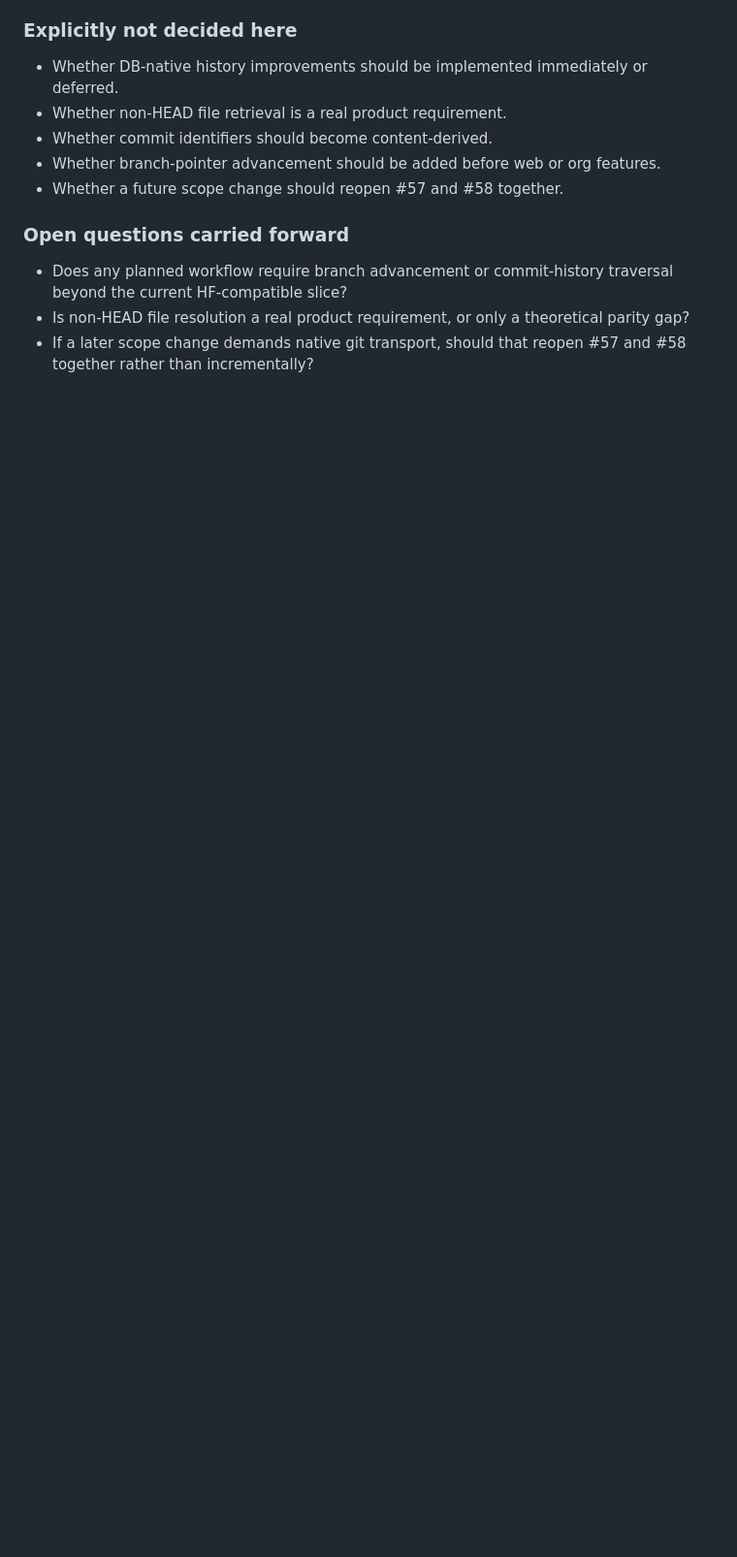
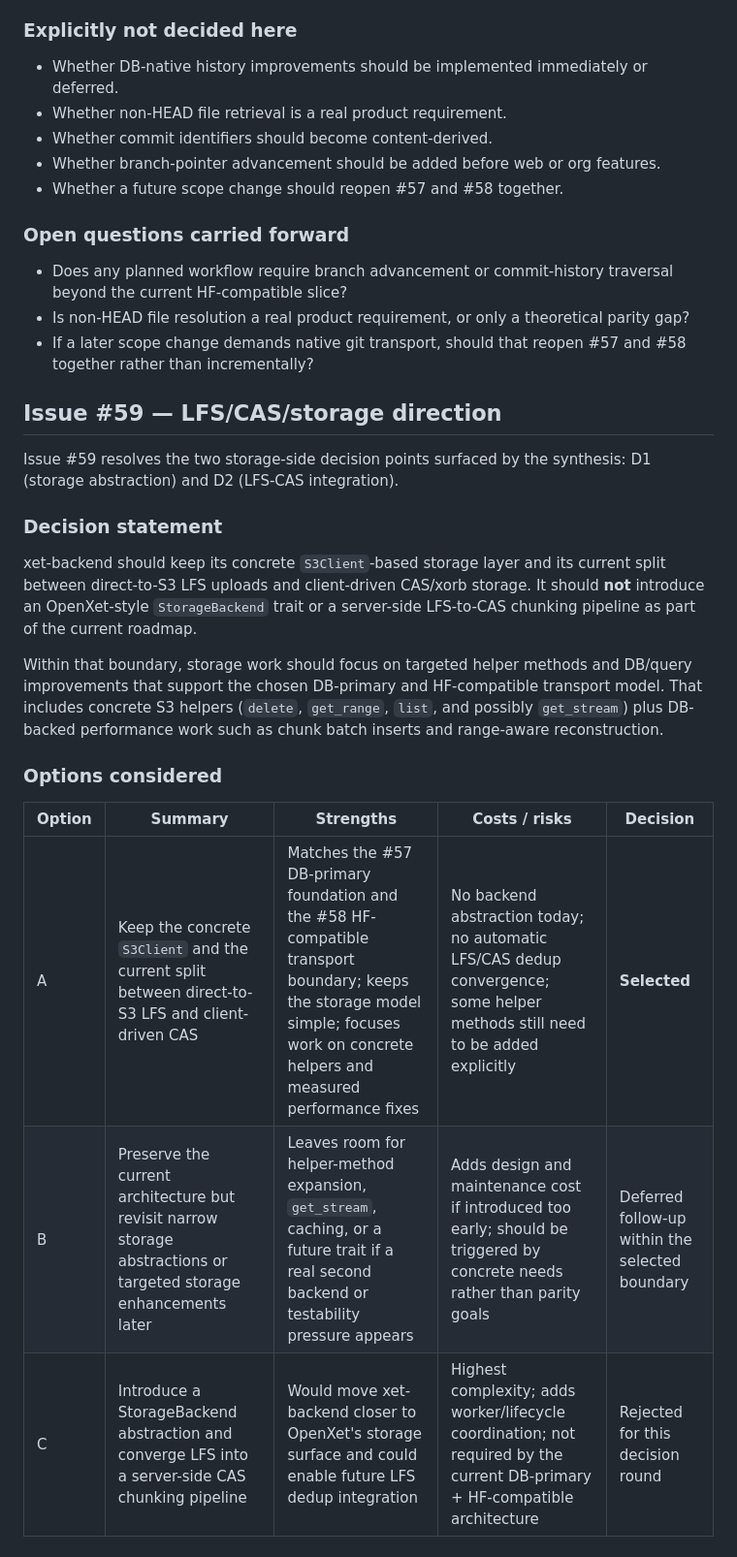
Before and after one commit to Atena-IT/open-hub, a Markdown page: docs/openxet_gap_analysis/decision_matrix.md, the part around one of its changes. Shown at 97% size. GitHub-like rendering; blank space fills up the shorter version.

```diff
--- a/docs/openxet_gap_analysis/decision_matrix.md
+++ b/docs/openxet_gap_analysis/decision_matrix.md
@@ -129,3 +129,22 @@ Within that boundary, refs/history improvements should be treated as targeted DB
 - Does any planned workflow require branch advancement or commit-history traversal beyond the current HF-compatible slice?
 - Is non-HEAD file resolution a real product requirement, or only a theoretical parity gap?
 - If a later scope change demands native git transport, should that reopen #57 and #58 together rather than incrementally?
+
+## Issue #59 — LFS/CAS/storage direction
+
+Issue #59 resolves the two storage-side decision points surfaced by the synthesis: D1 (storage abstraction) and D2 (LFS-CAS integration).
+
+### Decision statement
+
+xet-backend should keep its concrete `S3Client`-based storage layer and its current split between direct-to-S3 LFS uploads and client-driven CAS/xorb storage. It should **not** introduce an OpenXet-style `StorageBackend` trait or a server-side LFS-to-CAS chunking pipeline as part of the current roadmap.
+
+Within that boundary, storage work should focus on targeted helper methods and DB/query improvements that support the chosen DB-primary and HF-compatible transport model. That includes concrete S3 helpers (`delete`, `get_range`, `list`, and possibly `get_stream`) plus DB-backed performance work such as chunk batch inserts and range-aware reconstruction.
+
+### Options considered
+
+| Option | Summary | Strengths | Costs / risks | Decision |
+| --- | --- | --- | --- | --- |
+| A | Keep the concrete `S3Client` and the current split between direct-to-S3 LFS and client-driven CAS | Matches the #57 DB-primary foundation and the #58 HF-compatible transport boundary; keeps the storage model simple; focuses work on concrete helpers and measured performance fixes | No backend abstraction today; no automatic LFS/CAS dedup convergence; some helper methods still need to be added explicitly | **Selected** |
+| B | Preserve the current architecture but revisit narrow storage abstractions or targeted storage enhancements later | Leaves room for helper-method expansion, `get_stream`, caching, or a future trait if a real second backend or testability pressure appears | Adds design and maintenance cost if introduced too early; should be triggered by concrete needs rather than parity goals | Deferred follow-up within the selected boundary |
+| C | Introduce a StorageBackend abstraction and converge LFS into a server-side CAS chunking pipeline | Would move xet-backend closer to OpenXet's storage surface and could enable future LFS dedup integration | Highest complexity; adds worker/lifecycle coordination; not required by the current DB-primary + HF-compatible architecture | Rejected for this decision round |
+
```
Also changed, not shown: other parts of docs/openxet_gap_analysis/decision_matrix.md (+40 -3 lines).
